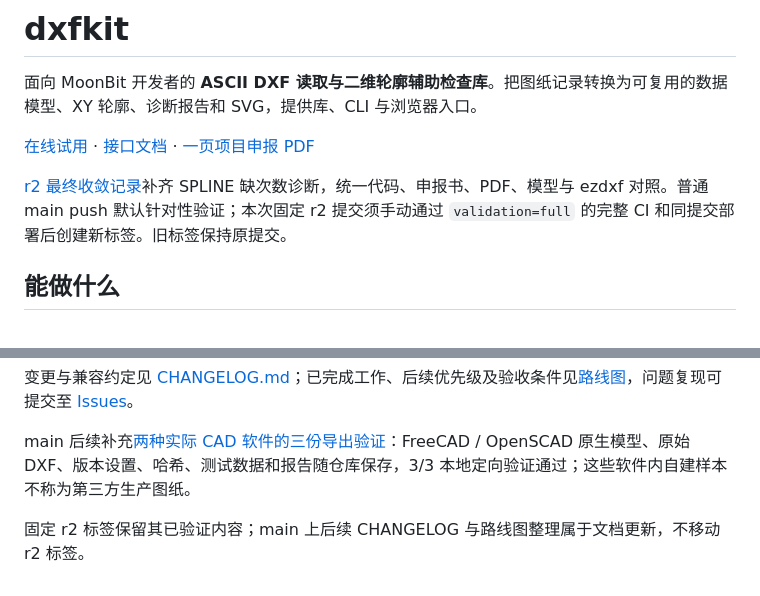
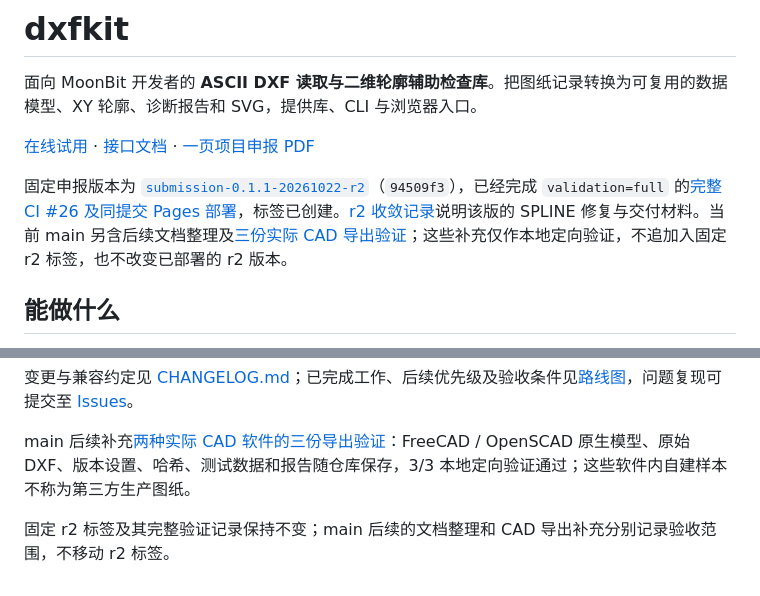
Before and after one commit to mik1e80/dxfkit, a Markdown page: README.md, 2 parts joined by grey strips. Drawn GitHub-style.

Commit message:
docs: state completed r2 validation and later CAD evidence [skip ci]

```diff
--- a/README.md
+++ b/README.md
@@ -4,7 +4,7 @@
 
 [在线试用](https://mik1e80.github.io/dxfkit/) · [接口文档](README.mbt.md) · [一页项目申报 PDF](output/pdf/dxfkit-submission-one-page.pdf)
 
-[r2 最终收敛记录](docs/r2-submission-20261022.md)补齐 SPLINE 缺次数诊断，统一代码、申报书、PDF、模型与 ezdxf 对照。普通 main push 默认针对性验证；本次固定 r2 提交须手动通过 `validation=full` 的完整 CI 和同提交部署后创建新标签。旧标签保持原提交。
+固定申报版本为 [`submission-0.1.1-20261022-r2`](https://github.com/mik1e80/dxfkit/tree/submission-0.1.1-20261022-r2)（`94509f3`），已经完成 `validation=full` 的[完整 CI #26 及同提交 Pages 部署](https://github.com/mik1e80/dxfkit/actions/runs/39761104538)，标签已创建。[r2 收敛记录](docs/r2-submission-20261022.md)说明该版的 SPLINE 修复与交付材料。当前 main 另含后续文档整理及[三份实际 CAD 导出验证](examples/cad-exports/README.md)；这些补充仅作本地定向验证，不追加入固定 r2 标签，也不改变已部署的 r2 版本。
 
 ## 能做什么
 
@@ -186,4 +186,4 @@ node scripts/verify-corpus-records.cjs
 
 main 后续补充[两种实际 CAD 软件的三份导出验证](examples/cad-exports/README.md)：FreeCAD / OpenSCAD 原生模型、原始 DXF、版本设置、哈希、测试数据和报告随仓库保存，3/3 本地定向验证通过；这些软件内自建样本不称为第三方生产图纸。
 
-固定 r2 标签保留其已验证内容；main 上后续 CHANGELOG 与路线图整理属于文档更新，不移动 r2 标签。
+固定 r2 标签及其完整验证记录保持不变；main 后续的文档整理和 CAD 导出补充分别记录验收范围，不移动 r2 标签。
```
